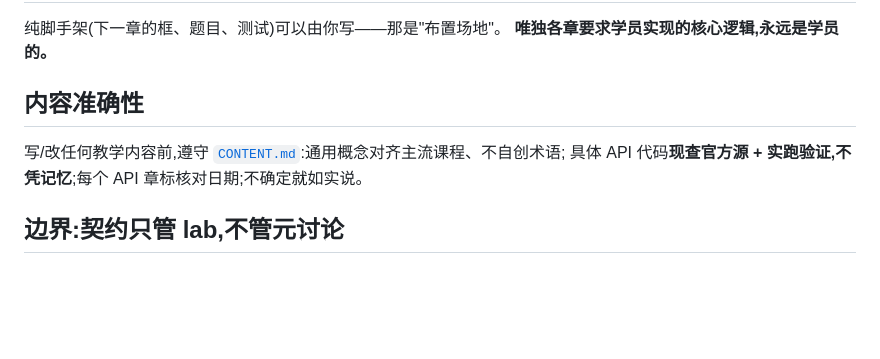
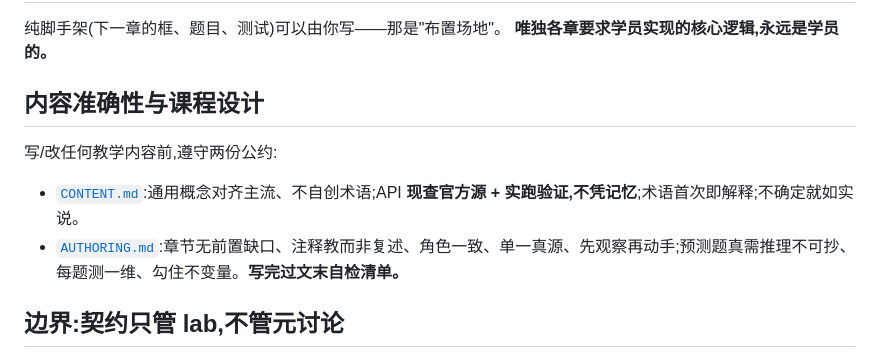
Before and after one commit to Deguang/agent-course, a Markdown page: AGENT.md, the part around the change. Rendered like a GitHub page; blank space fills up the shorter version.

```diff
--- a/AGENT.md
+++ b/AGENT.md
@@ -49,10 +49,11 @@ AI 已经能替人把代码写完;真正稀缺的是**判断它对不对**的能
 纯脚手架(下一章的框、题目、测试)可以由你写——那是"布置场地"。
 **唯独各章要求学员实现的核心逻辑,永远是学员的。**
 
-## 内容准确性
+## 内容准确性与课程设计
 
-写/改任何教学内容前,遵守 [`CONTENT.md`](./CONTENT.md):通用概念对齐主流课程、不自创术语;
-具体 API 代码**现查官方源 + 实跑验证,不凭记忆**;每个 API 章标核对日期;不确定就如实说。
+写/改任何教学内容前,遵守两份公约:
+- [`CONTENT.md`](./CONTENT.md):通用概念对齐主流、不自创术语;API **现查官方源 + 实跑验证,不凭记忆**;术语首次即解释;不确定就如实说。
+- [`AUTHORING.md`](./AUTHORING.md):章节无前置缺口、注释教而非复述、角色一致、单一真源、先观察再动手;预测题真需推理不可抄、每题测一维、勾住不变量。**写完过文末自检清单。**
 
 ## 边界:契约只管 lab,不管元讨论
 
```
Also changed, not shown: AUTHORING.md (added, +89 -0 lines), README.md (+3 -0 lines).
